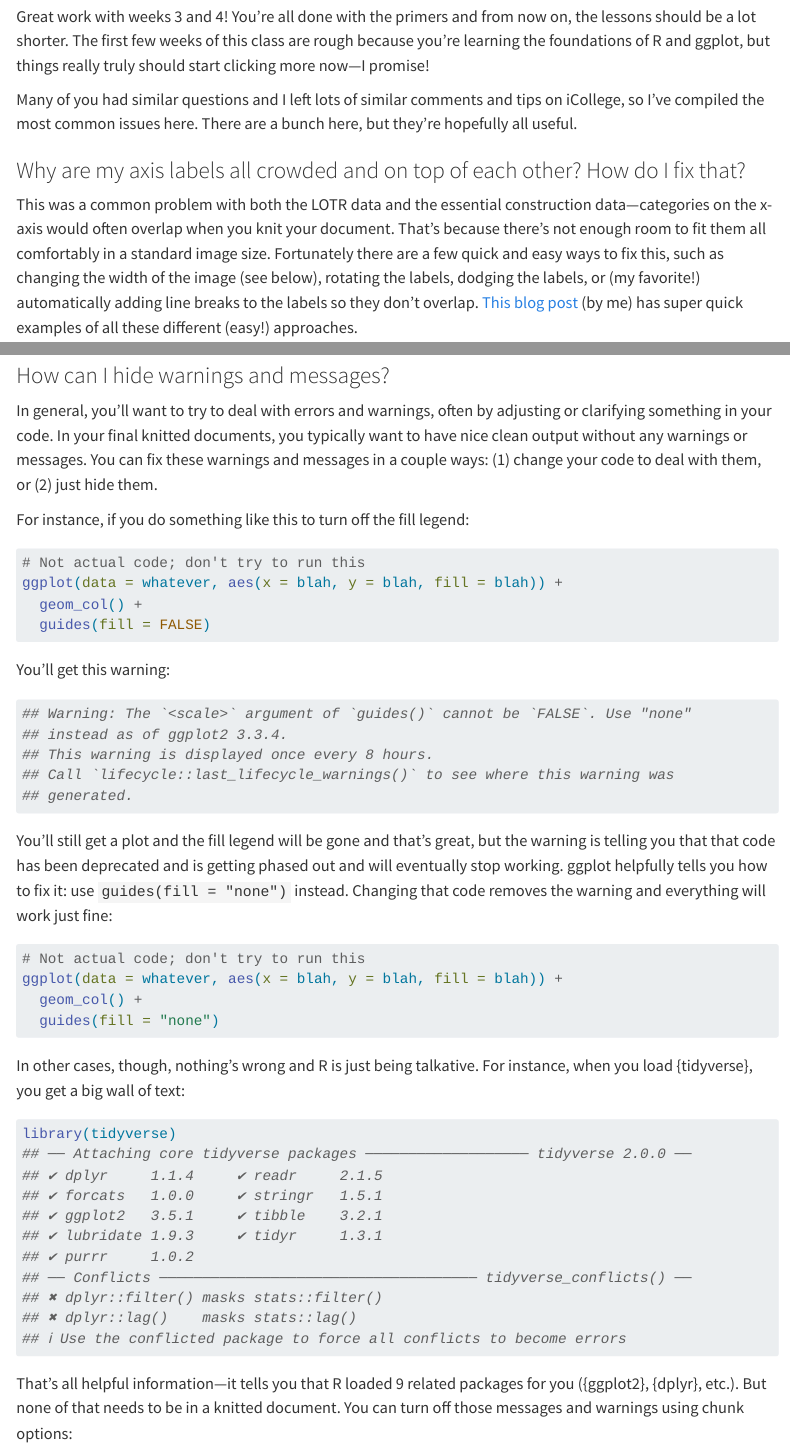
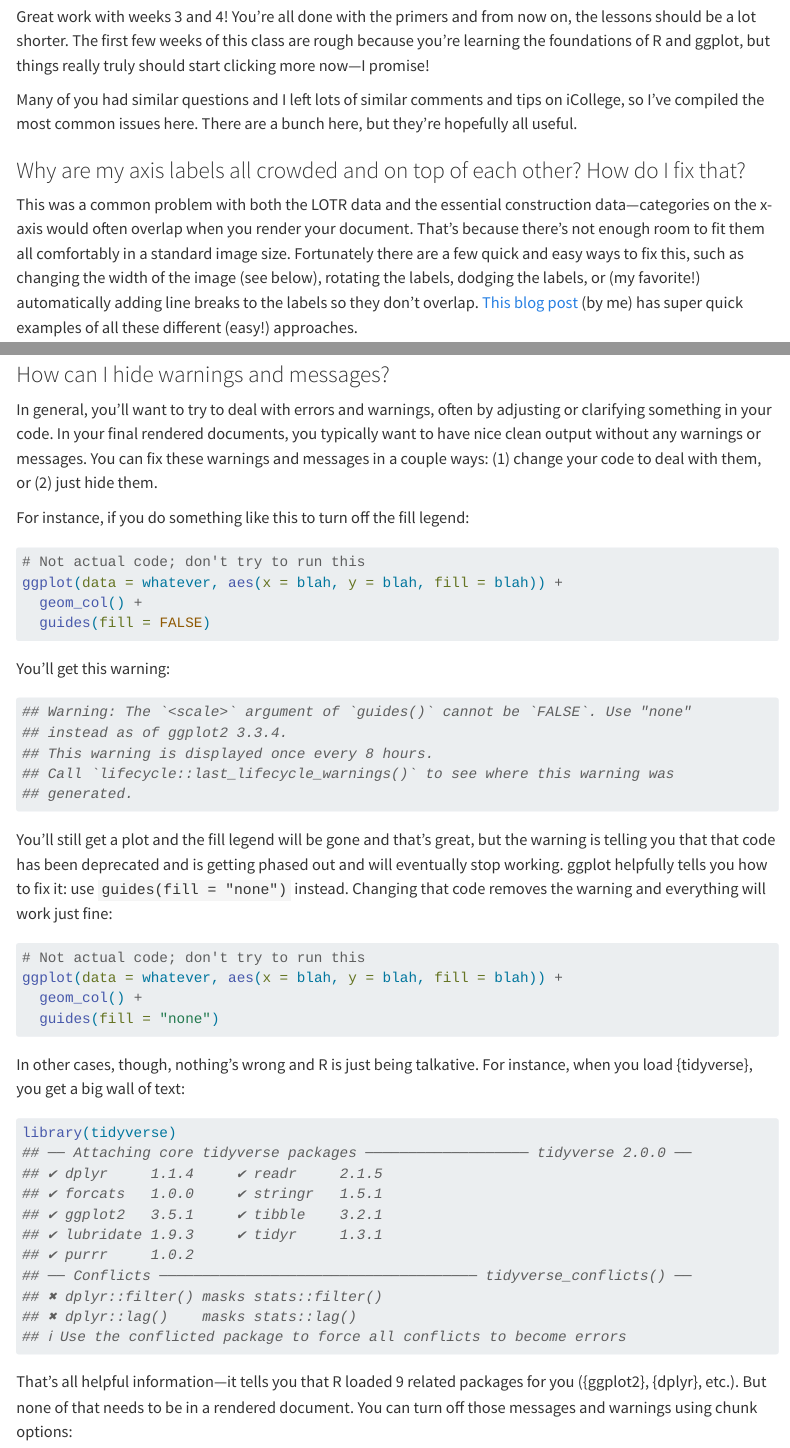
Before and after one commit to andrewheiss/datavizf24.classes.andrewheiss.com, a Quarto document (news/2024-09-27_faqs_weeks-03-04.qmd): the page in a window 1100 px wide, from 130 px down, and a second part further down, joined at a grey line. Rendered offline with R 4.5, knitr and Pandoc in place of Quarto, with nearby package versions; some code elsewhere in the file could not run offline; menus at the side of the page are left out.

Commit message:
Fix some typos

````diff
--- a/news/2024-09-27_faqs_weeks-03-04.qmd
+++ b/news/2024-09-27_faqs_weeks-03-04.qmd
@@ -25,7 +25,7 @@ Many of you had similar questions and I left lots of similar comments and tips o
 
 ### Why are my axis labels all crowded and on top of each other? How do I fix that?
 
-This was a common problem with both the LOTR data and the essential construction data—categories on the x-axis would often overlap when you knit your document. That’s because there’s not enough room to fit them all comfortably in a standard image size. Fortunately there are a few quick and easy ways to fix this, such as changing the width of the image (see below), rotating the labels, dodging the labels, or (my favorite!) automatically adding line breaks to the labels so they don’t overlap. [This blog post](https://www.andrewheiss.com/blog/2022/06/23/long-labels-ggplot/) (by me) has super quick examples of all these different (easy!) approaches.
+This was a common problem with both the LOTR data and the essential construction data—categories on the x-axis would often overlap when you render your document. That’s because there’s not enough room to fit them all comfortably in a standard image size. Fortunately there are a few quick and easy ways to fix this, such as changing the width of the image (see below), rotating the labels, dodging the labels, or (my favorite!) automatically adding line breaks to the labels so they don’t overlap. [This blog post](https://www.andrewheiss.com/blog/2022/06/23/long-labels-ggplot/) (by me) has super quick examples of all these different (easy!) approaches.
 
 
 ### How can I add a line break to the text in my plot?
@@ -318,7 +318,7 @@ Remember, when you see red text in the console, don’t panic. It doesn’t nece
 
 ### How can I hide warnings and messages?
 
-In general, you'll want to try to deal with errors and warnings, often by adjusting or clarifying something in your code. In your final knitted documents, you typically want to have nice clean output without any warnings or messages. You can fix these warnings and messages in a couple ways: (1) change your code to deal with them, or (2) just hide them.
+In general, you'll want to try to deal with errors and warnings, often by adjusting or clarifying something in your code. In your final rendered documents, you typically want to have nice clean output without any warnings or messages. You can fix these warnings and messages in a couple ways: (1) change your code to deal with them, or (2) just hide them.
 
 For instance, if you do something like this to turn off the fill legend:
 
@@ -364,7 +364,7 @@ library(tidyverse)
 ## ℹ Use the conflicted package to force all conflicts to become errors
 ```
 
-That's all helpful information—it tells you that R loaded 9 related packages for you ({ggplot2}, {dplyr}, etc.). But none of that needs to be in a knitted document. You can turn off those messages and warnings using chunk options:
+That's all helpful information—it tells you that R loaded 9 related packages for you ({ggplot2}, {dplyr}, etc.). But none of that needs to be in a rendered document. You can turn off those messages and warnings using chunk options:
 
 ```{r}
 #| echo: fenced
````
Also changed, not shown: news/2024-09-27_faqs_weeks-03-04.qmd (4 more changed lines).
